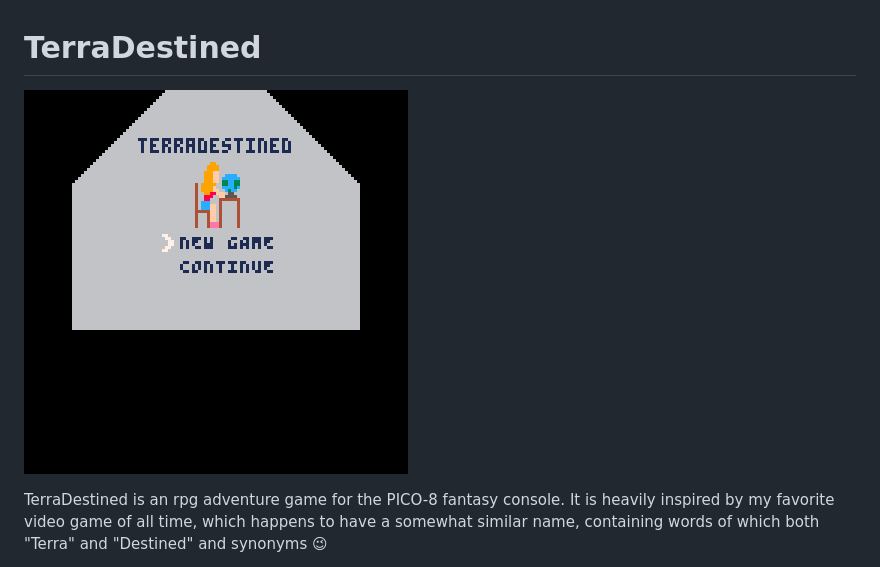
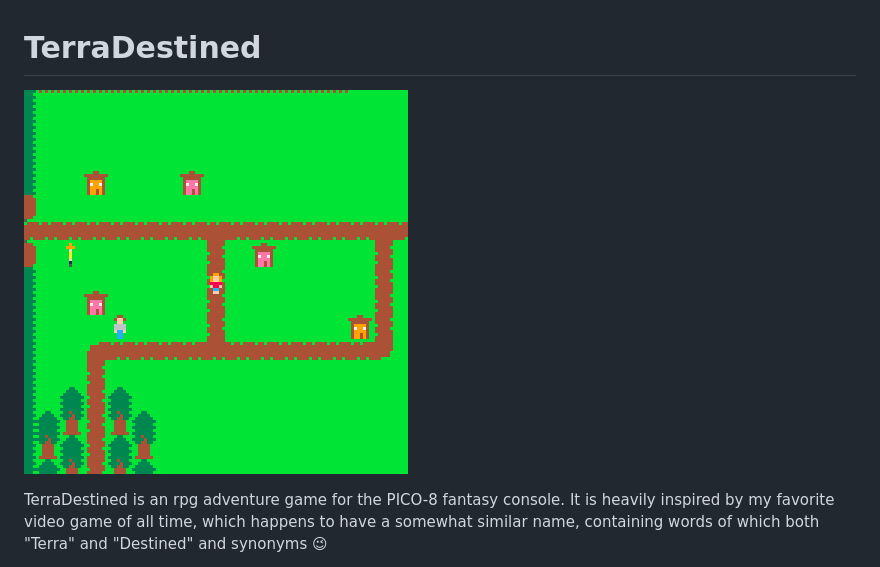
Before and after one commit to calebstein1/Orientalis, a Markdown page: README.md, the part around the change. Rendered like a GitHub page; pictures changed too: screenshot.gif (added), screenshot.png (deleted).

```diff
--- a/README.md
+++ b/README.md
@@ -1,6 +1,6 @@
 # TerraDestined
 
-![screenshot](screenshot.png)
+![screenshot](screenshot.gif)
 
 TerraDestined is an rpg adventure game for the PICO-8 fantasy console.
 It is heavily inspired by my favorite video game of all time, which happens to have a somewhat similar name, containing words of which both "Terra" and "Destined" and synonyms 😉
```
